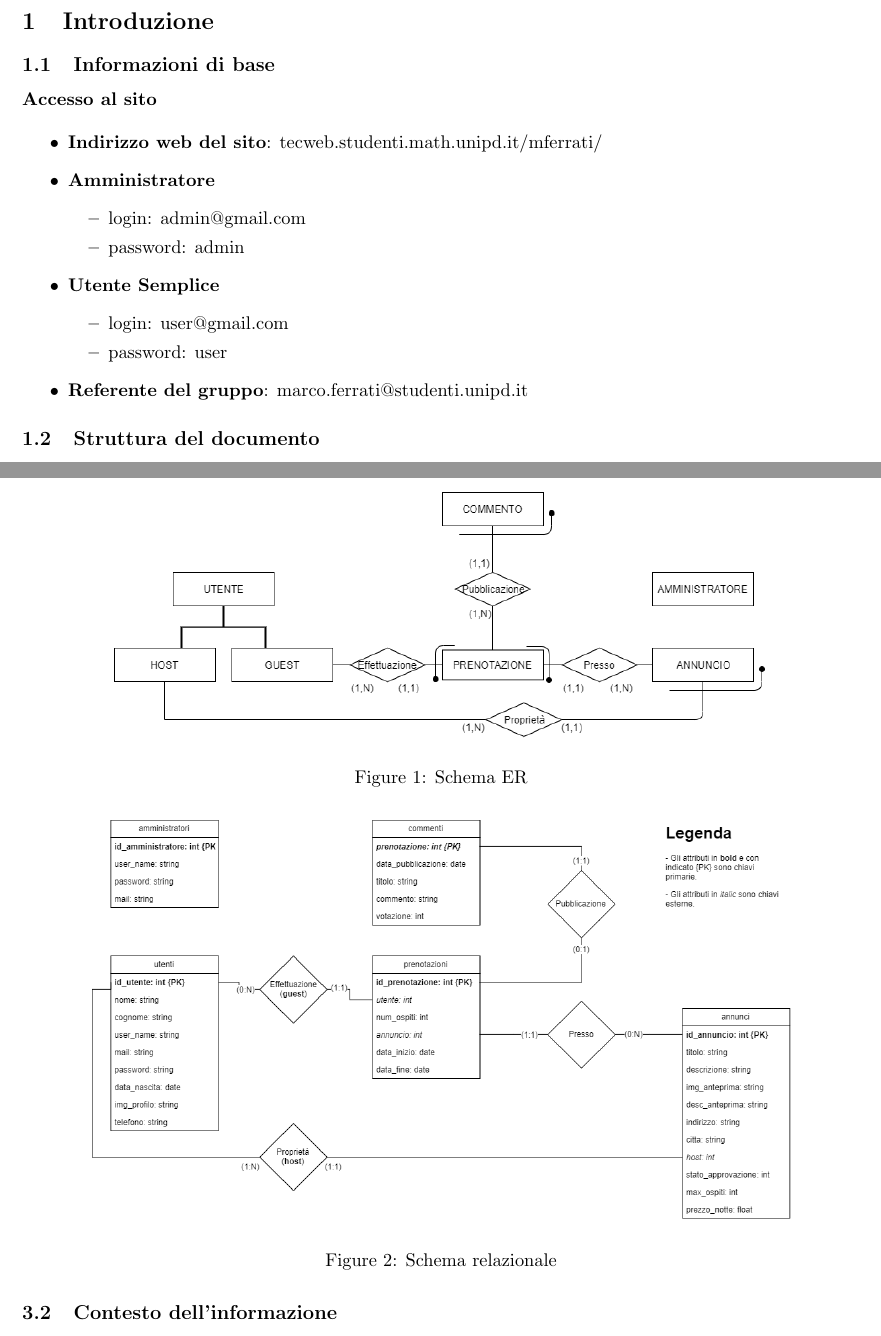
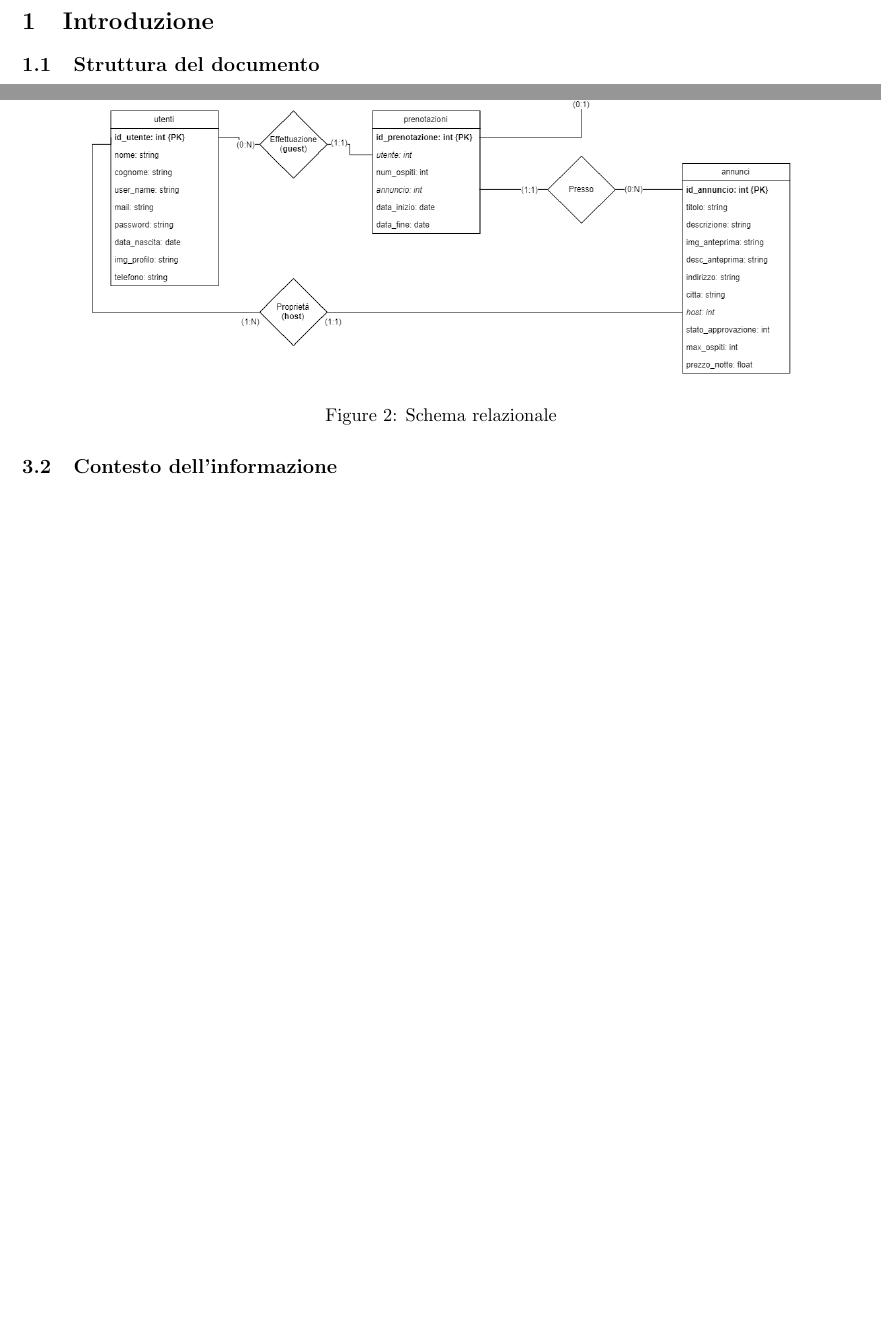
Before and after one commit to GiulioUmbrella/FRENT, a LaTeX document (relazione/1_relazione.tex, which reads relazione/2_prima_pagina.tex): two parts of pages 4 and 9 of 22, joined at a grey line, cut so that both start at the same text, the shorter picture padded with empty space. Compiled offline with pdfLaTeX.

Commit message:
Rimosso accesso al sito per duplicazione

```diff
--- a/relazione/2_prima_pagina.tex
+++ b/relazione/2_prima_pagina.tex
@@ -1,24 +1,6 @@
 \documentclass[1_relazione.tex]{subfiles}
 \begin{document}
 \section{Introduzione}
-
-\subsection{Informazioni di base}
-\textbf{Accesso al sito}
-
-\begin{itemize}
-\item \textbf{Indirizzo web del sito}: tecweb.studenti.math.unipd.it/mferrati/
-\item \textbf{Amministratore}
-	\begin{itemize}
-	\item login: admin@gmail.com
-	\item password: admin
-	\end{itemize}
-\item \textbf{Utente Semplice}
-	\begin{itemize}
-	\item login: user@gmail.com
-	\item password: user
-	\end{itemize}
-\item \textbf{Referente del gruppo}: marco.ferrati@studenti.unipd.it
-\end{itemize}
 
 \subsection{Struttura del documento}
 Il presente documento \`{e} la relazione del progetto del corso di Tecnologie Web dell'A.A. 2019/20. \\Il documento \`{e} strutturato in questo modo:
```
